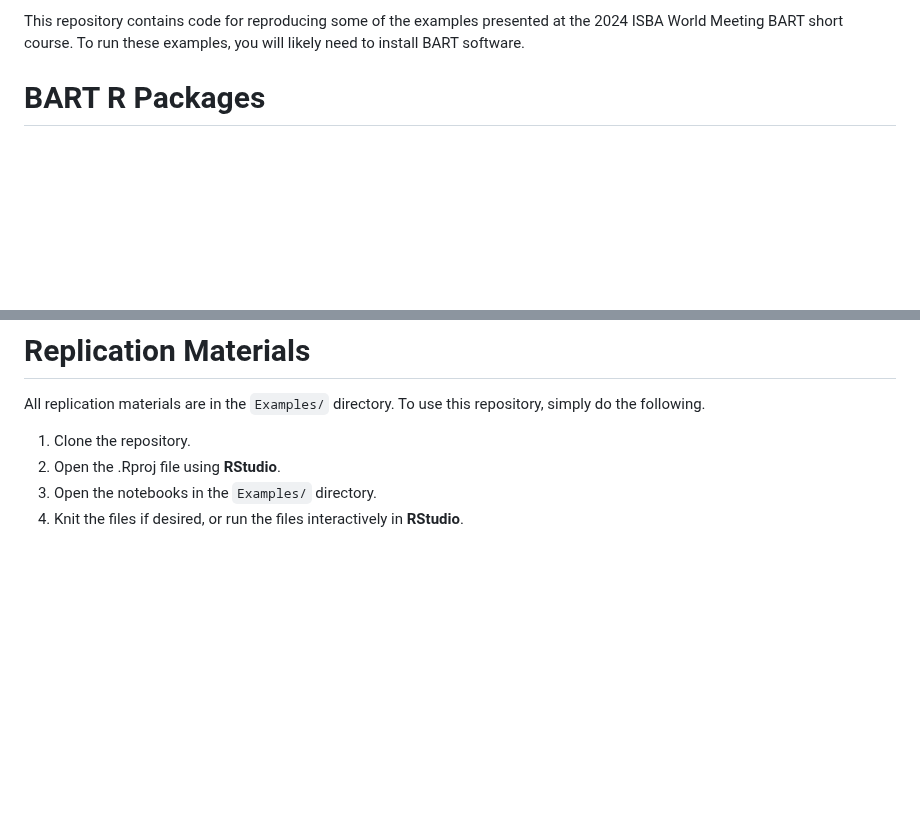
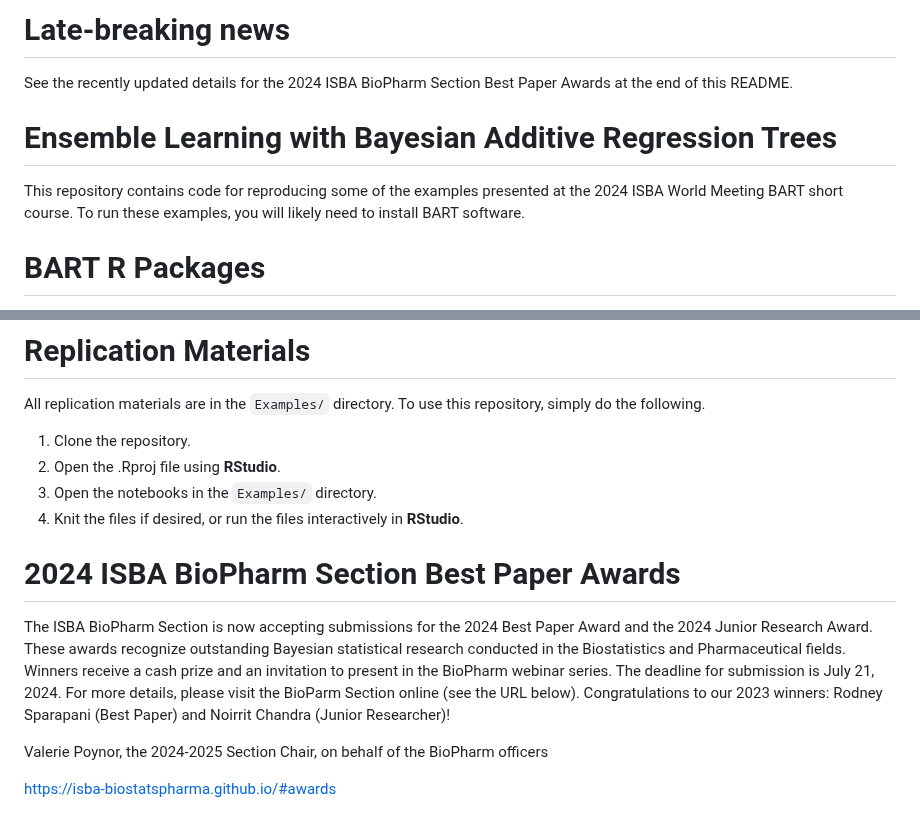
Before and after one commit to theodds/2024-ISBA-Short, a Markdown page: README.md, 2 parts joined by grey strips. Rendered like a GitHub page; blank space fills up the shorter version.

Commit message:
let me know if you find any issues

```diff
--- a/README.md
+++ b/README.md
@@ -1,6 +1,14 @@
-This repository contains code for reproducing some of the examples presented at the
-2024 ISBA World Meeting BART short course.  To run these examples, you will
-likely need to install BART software.
+
+# Late-breaking news
+
+See the recently updated details for the 2024 ISBA BioPharm Section
+Best Paper Awards at the end of this README.
+
+# Ensemble Learning with Bayesian Additive Regression Trees
+
+This repository contains code for reproducing some of the examples
+presented at the 2024 ISBA World Meeting BART short course.  To run
+these examples, you will likely need to install BART software.
 
 # BART R Packages
 
@@ -71,3 +79,19 @@ repository, simply do the following.
 2. Open the .Rproj file using **RStudio**.
 3. Open the notebooks in the `Examples/` directory.
 4. Knit the files if desired, or run the files interactively in **RStudio**.
+
+# 2024 ISBA BioPharm Section Best Paper Awards
+
+The ISBA BioPharm Section is now accepting submissions for the 2024
+Best Paper Award and the 2024 Junior Research Award. These awards
+recognize outstanding Bayesian statistical research conducted in the
+Biostatistics and Pharmaceutical fields.  Winners receive a cash prize
+and an invitation to present in the BioPharm webinar series.  The
+deadline for submission is July 21, 2024. For more details, please
+visit the BioParm Section online (see the URL below). Congratulations
+to our 2023 winners: Rodney Sparapani (Best Paper) and Noirrit Chandra
+(Junior Researcher)!
+
+Valerie Poynor, the 2024-2025 Section Chair, on behalf of the BioPharm officers
+
+https://isba-biostatspharma.github.io/#awards
```
